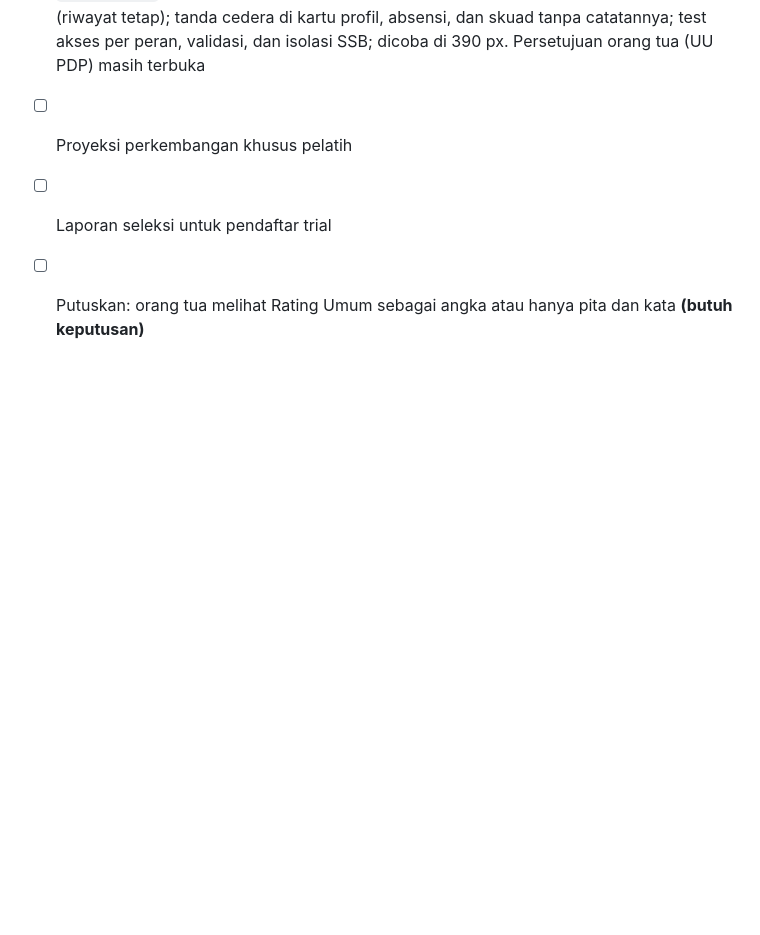
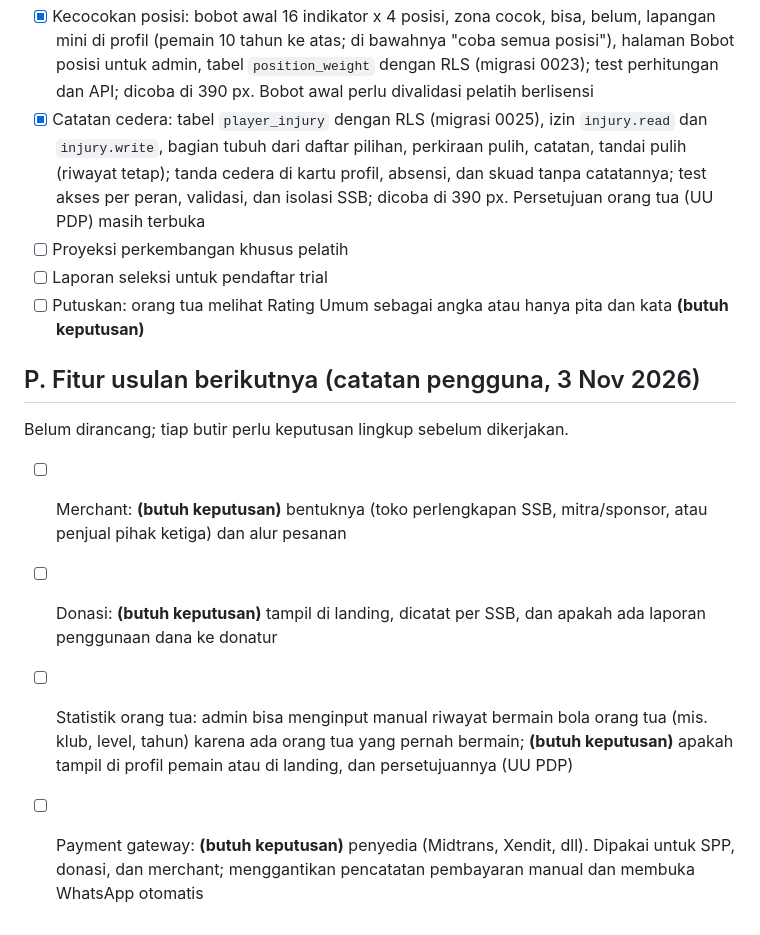
Before and after one commit to sanzuke/ssb-management-system, a Markdown page: docs/checklist.md, the part around the change. Rendered like a GitHub page; blank space fills up the shorter version.

Commit message:
Checklist: catat usulan fitur merchant, donasi, statistik orang tua, payment gateway
Co-Authored-By: Claude Sonnet 5.5 <noreply@anthropic.com>

```diff
--- a/docs/checklist.md
+++ b/docs/checklist.md
@@ -211,3 +211,12 @@ Detail di `docs/konsep-fm.md`. Dikerjakan di cabang `feat/profil-ala-fm`.
 - [ ] Proyeksi perkembangan khusus pelatih
 - [ ] Laporan seleksi untuk pendaftar trial
 - [ ] Putuskan: orang tua melihat Rating Umum sebagai angka atau hanya pita dan kata **(butuh keputusan)**
+
+## P. Fitur usulan berikutnya (catatan pengguna, 3 Nov 2026)
+
+Belum dirancang; tiap butir perlu keputusan lingkup sebelum dikerjakan.
+
+- [ ] Merchant: **(butuh keputusan)** bentuknya (toko perlengkapan SSB, mitra/sponsor, atau penjual pihak ketiga) dan alur pesanan
+- [ ] Donasi: **(butuh keputusan)** tampil di landing, dicatat per SSB, dan apakah ada laporan penggunaan dana ke donatur
+- [ ] Statistik orang tua: admin bisa menginput manual riwayat bermain bola orang tua (mis. klub, level, tahun) karena ada orang tua yang pernah bermain; **(butuh keputusan)** apakah tampil di profil pemain atau di landing, dan persetujuannya (UU PDP)
+- [ ] Payment gateway: **(butuh keputusan)** penyedia (Midtrans, Xendit, dll). Dipakai untuk SPP, donasi, dan merchant; menggantikan pencatatan pembayaran manual dan membuka WhatsApp otomatis
```
